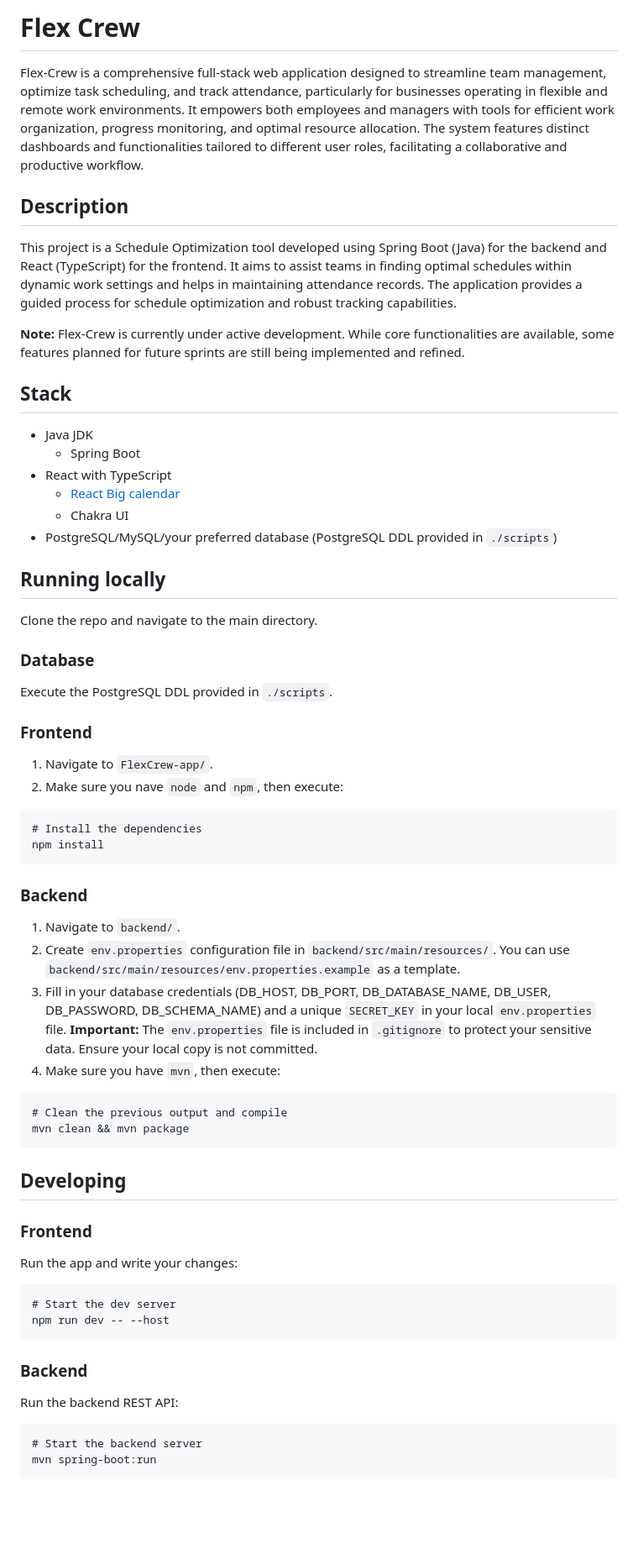
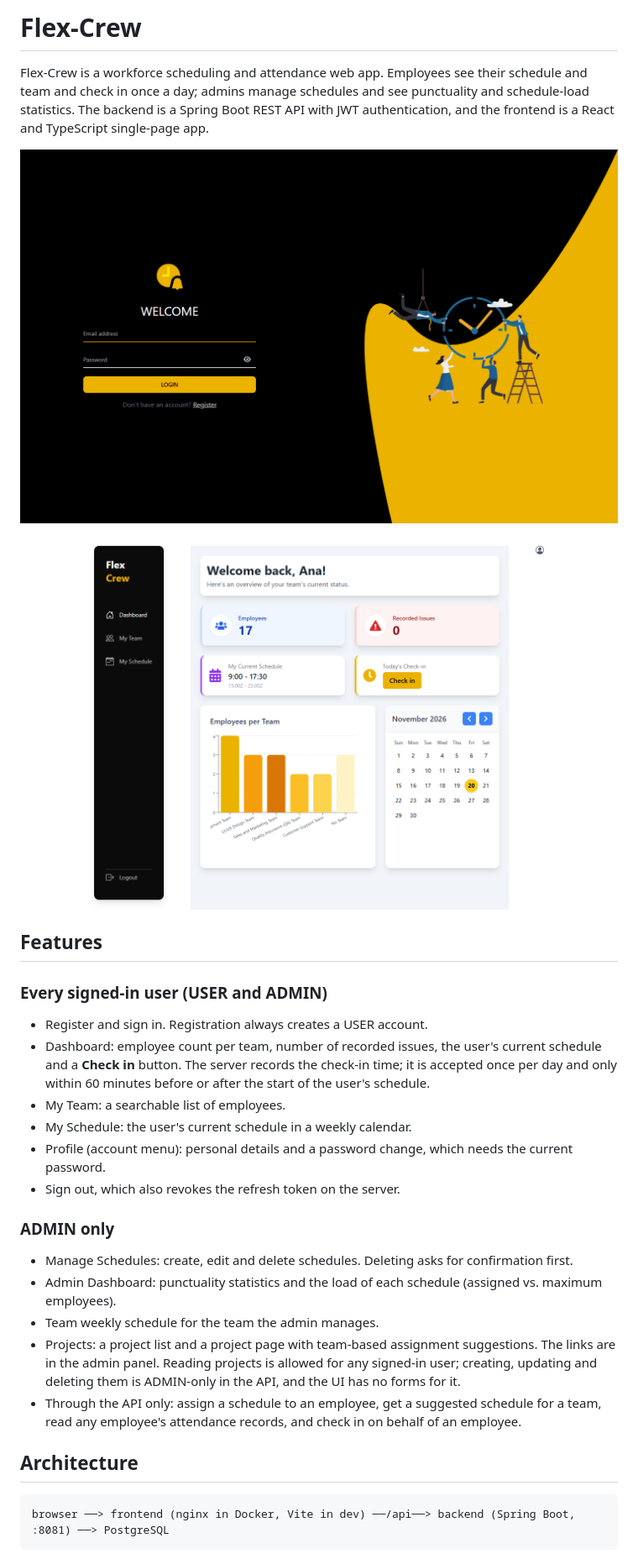
Before and after one commit to FotisLaz/Flex-Crew, a Markdown page: README.md, the part around one of its changes. Shown at 84% size. GitHub-like rendering; pictures changed too: docs/screenshots/dashboard.png (added), docs/screenshots/login.png (added); blank space fills up the shorter version.

Commit message:
docs: rewrite the README with screenshots

````diff
--- a/README.md
+++ b/README.md
@@ -1,70 +1,42 @@
-# Flex Crew
+# Flex-Crew
 
-Flex-Crew is a comprehensive full-stack web application designed to streamline team management, optimize task scheduling, and track attendance, particularly for businesses operating in flexible and remote work environments. It empowers both employees and managers with tools for efficient work organization, progress monitoring, and optimal resource allocation. The system features distinct dashboards and functionalities tailored to different user roles, facilitating a collaborative and productive workflow.
+Flex-Crew is a workforce scheduling and attendance web app. Employees see their schedule and team
+and check in once a day; admins manage schedules and see punctuality and schedule-load statistics.
+The backend is a Spring Boot REST API with JWT authentication, and the frontend is a React and
+TypeScript single-page app.
 
-## Description
+![Login page](docs/screenshots/login.png)
 
-This project is a Schedule Optimization tool developed using Spring Boot (Java) for the backend and React (TypeScript) for the frontend. It aims to assist teams in finding optimal schedules within dynamic work settings and helps in maintaining attendance records. The application provides a guided process for schedule optimization and robust tracking capabilities.
+![Employee dashboard with the check-in card](docs/screenshots/dashboard.png)
 
-**Note:** Flex-Crew is currently under active development. While core functionalities are available, some features planned for future sprints are still being implemented and refined.
+## Features
 
-## Stack
+### Every signed-in user (USER and ADMIN)
 
-- Java JDK
-  - Spring Boot
-- React with TypeScript
-  - [React Big calendar](https://www.npmjs.com/package/react-big-calendar)
-  - Chakra UI
-- PostgreSQL/MySQL/your preferred database (PostgreSQL DDL provided in `./scripts`)
+- Register and sign in. Registration always creates a USER account.
+- Dashboard: employee count per team, number of recorded issues, the user's current schedule and a
+  **Check in** button. The server records the check-in time; it is accepted once per day and only
+  within 60 minutes before or after the start of the user's schedule.
+- My Team: a searchable list of employees.
+- My Schedule: the user's current schedule in a weekly calendar.
+- Profile (account menu): personal details and a password change, which needs the current password.
+- Sign out, which also revokes the refresh token on the server.
 
-## Running locally
+### ADMIN only
 
-Clone the repo and navigate to the main directory.
+- Manage Schedules: create, edit and delete schedules. Deleting asks for confirmation first.
+- Admin Dashboard: punctuality statistics and the load of each schedule (assigned vs. maximum
+  employees).
+- Team weekly schedule for the team the admin manages.
+- Projects: a project list and a project page with team-based assignment suggestions. The links are
+  in the admin panel. Reading projects is allowed for any signed-in user; creating, updating and
+  deleting them is ADMIN-only in the API, and the UI has no forms for it.
+- Through the API only: assign a schedule to an employee, get a suggested schedule for a team, read any
+  employee's attendance records, and check in on behalf of an employee.
 
-### Database
-
-Execute the PostgreSQL DDL provided in `./scripts`.
-
-### Frontend
-
-1. Navigate to `FlexCrew-app/`.
-2. Make sure you nave `node` and `npm`, then execute:
+## Architecture
 
 ```
-# Install the dependencies
-npm install
+browser ──> frontend (nginx in Docker, Vite in dev) ──/api──> backend (Spring Boot, :8081) ──> PostgreSQL
 ```
 
-### Backend
-
-1. Navigate to `backend/`.
-2. Create `env.properties` configuration file in `backend/src/main/resources/`. You can use `backend/src/main/resources/env.properties.example` as a template.
-3. Fill in your database credentials (DB_HOST, DB_PORT, DB_DATABASE_NAME, DB_USER, DB_PASSWORD, DB_SCHEMA_NAME) and a unique `SECRET_KEY` in your local `env.properties` file.
-   **Important:** The `env.properties` file is included in `.gitignore` to protect your sensitive data. Ensure your local copy is not committed.
-4. Make sure you have `mvn`, then execute:
-
-```
-# Clean the previous output and compile
-mvn clean && mvn package
-```
-
-## Developing
-
-### Frontend
-
-Run the app and write your changes:
-
-```
-# Start the dev server
-npm run dev -- --host
-```
-
-### Backend
-
-Run the backend REST API:
-
-```
-# Start the backend server
-mvn spring-boot:run
-```
-
````
Also changed, not shown: other parts of README.md (+125 -72 lines).
